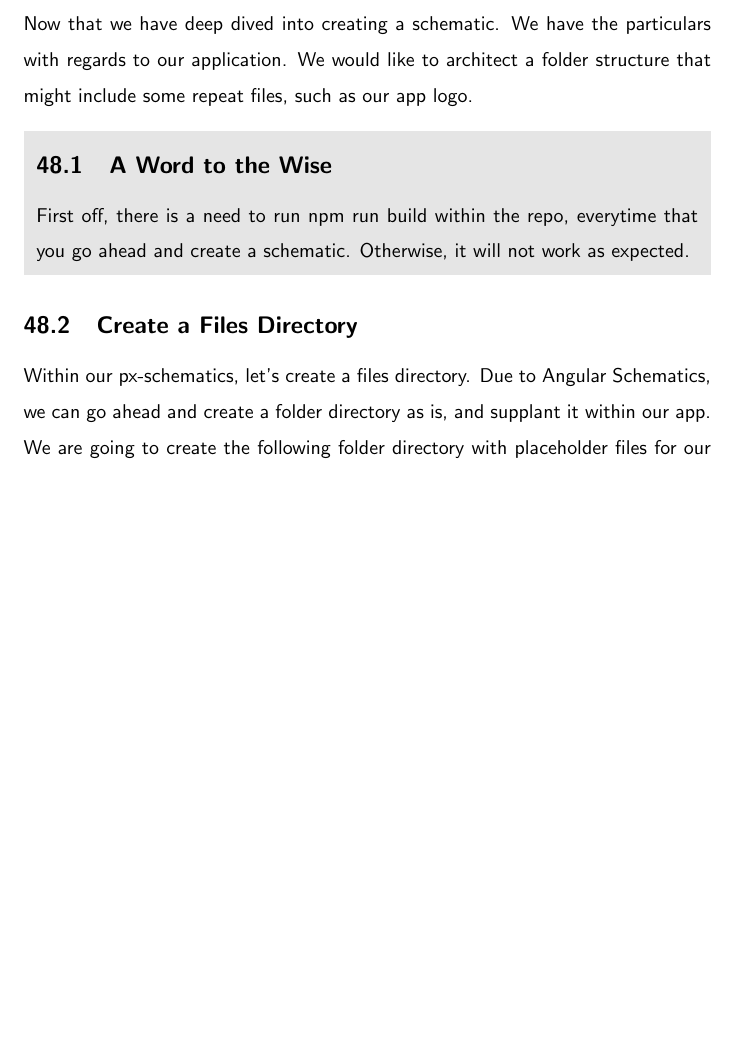
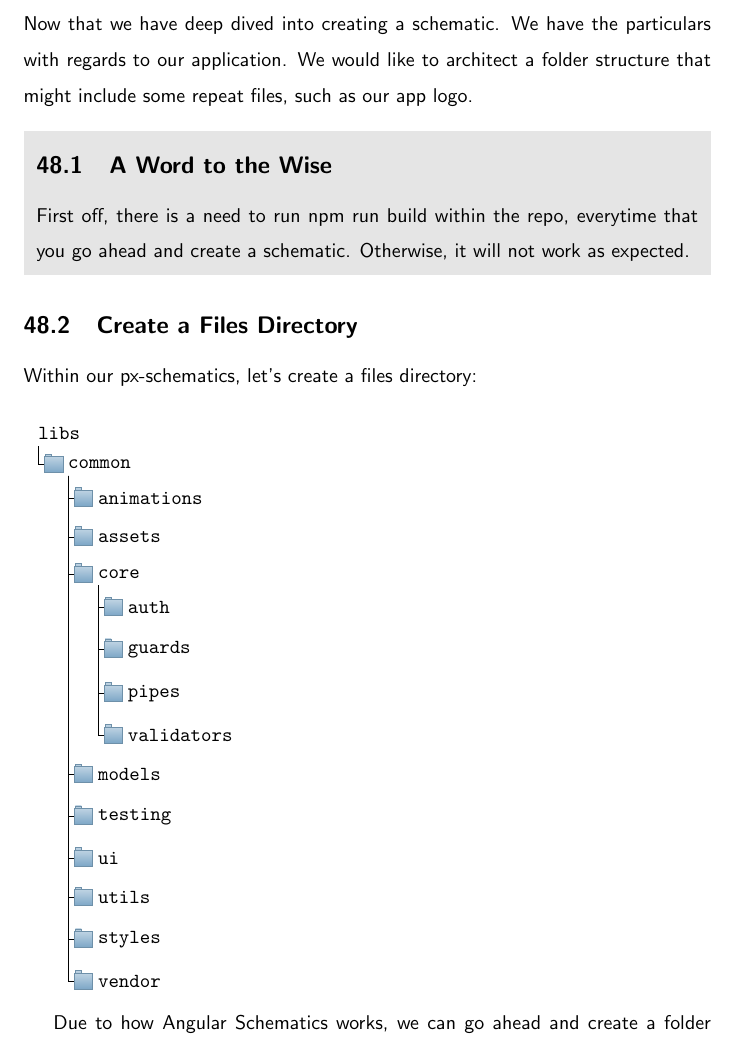
Before and after one commit to razroo/angular-content, a LaTeX document (main.tex, which reads schematics/px-schematics/px-schematics.tex): part of page 140 of 140 before the commit and part of page 140 of 141 after it, cut so that both start at the same text, the shorter picture padded with empty space. Compiled offline with pdfLaTeX.

Commit message:
Jot down the folder directory that we are going to try and create within app.

```diff
--- a/schematics/px-schematics/px-schematics.tex
+++ b/schematics/px-schematics/px-schematics.tex
@@ -13,7 +13,38 @@ expected.
 }
 
 \subsection{Create a Files Directory}
-Within our px-schematics, let's create a files directory. Due to Angular
-Schematics, we can go ahead and create a folder directory as is, and supplant
-it within our app. We are going to create the following folder directory with
-placeholder files for our app.
+Within our px-schematics, let's create a files directory:
+\\
+\\
+\begin{forest}
+  [libs
+    [common
+      [animations
+      ]
+      [assets
+      ]
+      [core
+       [auth]
+       [guards]
+       [pipes]
+       [validators]
+      ]
+      [models
+      ]
+      [testing
+      ]
+      [ui
+      ]
+      [utils
+      ]
+      [styles
+      ]
+      [vendor
+      ]
+    ]
+  ]
+\end{forest}
+
+Due to how Angular Schematics works, we can go ahead and create a folder
+directory as is, and supplant it within our app. We are going to create the
+following folder directory with placeholder files for our app.
```
